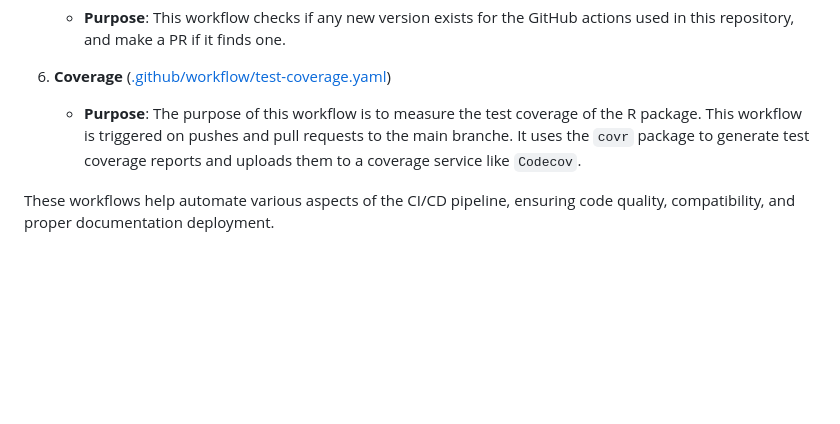
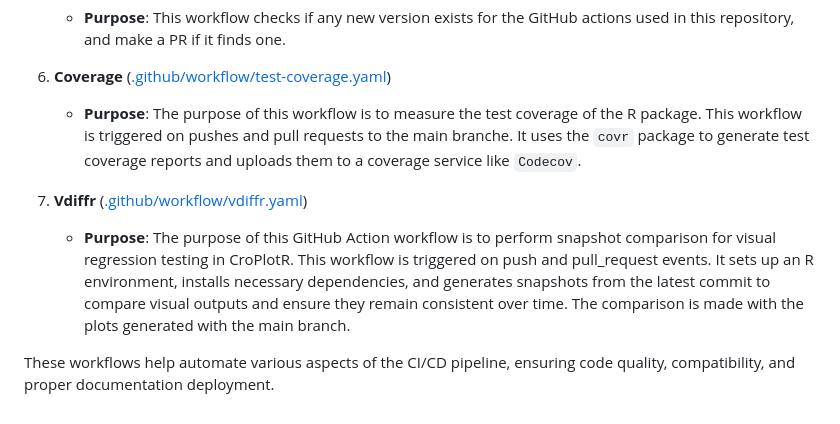
Before and after one commit to SticsRPacks/documentation, a Markdown page: CI.md, the part around the change. Drawn GitHub-style; blank space fills up the shorter version.

```diff
--- a/CI.md
+++ b/CI.md
@@ -21,4 +21,8 @@ We use a "Fine-grained personal access token" that we setup in the personal repo
 6. **Coverage** ([.github/workflow/test-coverage.yaml](https://github.com/SticsRPacks/SticsRFiles/tree/main/.github/workflow/test-coverage.yaml))
    - **Purpose**: The purpose of this workflow is to measure the test coverage of the R package. This workflow is triggered on pushes and pull requests to the main branche. It uses the `covr` package to generate test coverage reports and uploads them to a coverage service like `Codecov`.
 
+7. **Vdiffr** ([.github/workflow/vdiffr.yaml](https://github.com/SticsRPacks/CroPlotR/tree/main/.github/workflow/vdiffr.yaml))
+   - **Purpose**: The purpose of this GitHub Action workflow is to perform snapshot comparison for visual regression testing in CroPlotR. This workflow is triggered on push and pull_request events. It sets up an R environment, installs necessary dependencies, and generates snapshots from the latest commit to compare visual outputs and ensure they remain consistent over time. The comparison is made with the plots generated with the main branch.
+
+
 These workflows help automate various aspects of the CI/CD pipeline, ensuring code quality, compatibility, and proper documentation deployment.
```
